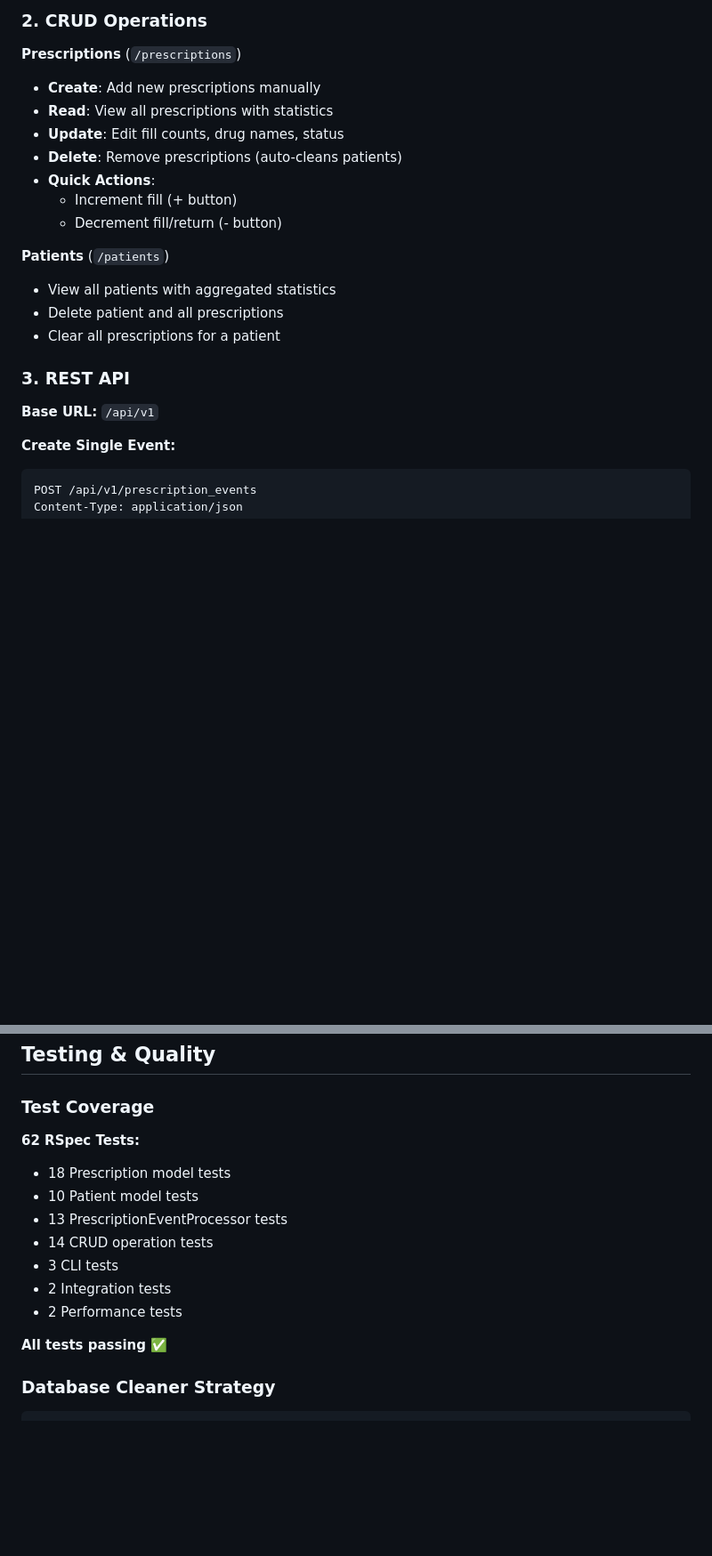
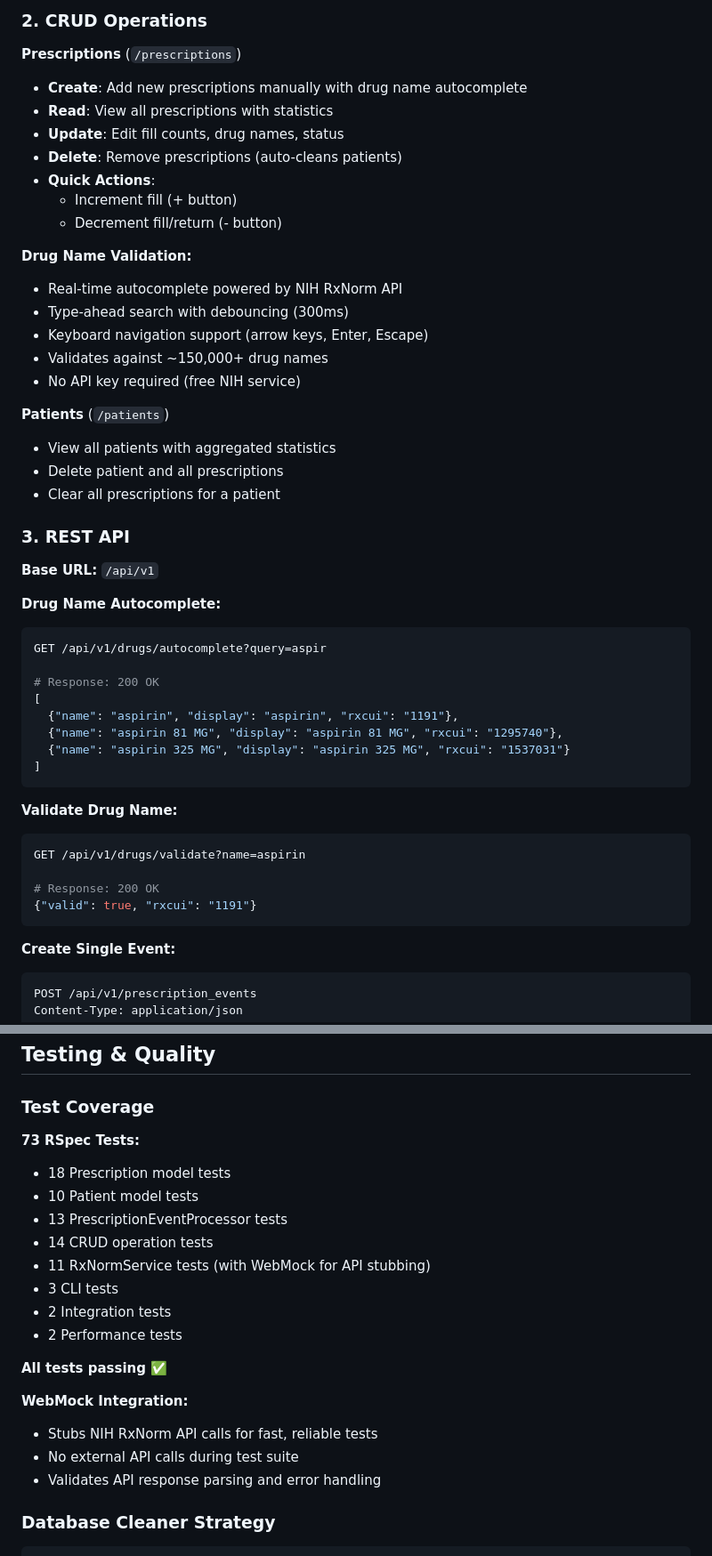
Before and after one commit to aktfrikshun/gifthealth, a Markdown page: documents/RAILS_BRANCH_CHANGES.md, 2 parts joined by grey strips. Shown: that part at 89% size. Drawn GitHub-style; blank space fills up the shorter version.

````diff
--- a/documents/RAILS_BRANCH_CHANGES.md
+++ b/documents/RAILS_BRANCH_CHANGES.md
@@ -222,13 +229,20 @@ end
 ### 2. CRUD Operations
 
 **Prescriptions** (`/prescriptions`)
-- **Create**: Add new prescriptions manually
+- **Create**: Add new prescriptions manually with drug name autocomplete
 - **Read**: View all prescriptions with statistics
 - **Update**: Edit fill counts, drug names, status
 - **Delete**: Remove prescriptions (auto-cleans patients)
 - **Quick Actions**:
   - Increment fill (+ button)
   - Decrement fill/return (- button)
+
+**Drug Name Validation:**
+- Real-time autocomplete powered by NIH RxNorm API
+- Type-ahead search with debouncing (300ms)
+- Keyboard navigation support (arrow keys, Enter, Escape)
+- Validates against ~150,000+ drug names
+- No API key required (free NIH service)
 
 **Patients** (`/patients`)
 - View all patients with aggregated statistics
@@ -238,6 +252,26 @@ end
 ### 3. REST API
 
 **Base URL:** `/api/v1`
+
+**Drug Name Autocomplete:**
+```bash
+GET /api/v1/drugs/autocomplete?query=aspir
+
+# Response: 200 OK
+[
+  {"name": "aspirin", "display": "aspirin", "rxcui": "1191"},
+  {"name": "aspirin 81 MG", "display": "aspirin 81 MG", "rxcui": "1295740"},
+  {"name": "aspirin 325 MG", "display": "aspirin 325 MG", "rxcui": "1537031"}
+]
+```
+
+**Validate Drug Name:**
+```bash
+GET /api/v1/drugs/validate?name=aspirin
+
+# Response: 200 OK
+{"valid": true, "rxcui": "1191"}
+```
 
 **Create Single Event:**
 ```bash
@@ -322,16 +356,22 @@ cat data.txt | ./bin/prescription_processor
 
 ### Test Coverage
 
-**62 RSpec Tests:**
+**73 RSpec Tests:**
 - 18 Prescription model tests
 - 10 Patient model tests
 - 13 PrescriptionEventProcessor tests
 - 14 CRUD operation tests
+- 11 RxNormService tests (with WebMock for API stubbing)
 - 3 CLI tests
 - 2 Integration tests
 - 2 Performance tests
 
 **All tests passing** ✅
+
+**WebMock Integration:**
+- Stubs NIH RxNorm API calls for fast, reliable tests
+- No external API calls during test suite
+- Validates API response parsing and error handling
 
 ### Database Cleaner Strategy
 
````
Also changed, not shown: other parts of documents/RAILS_BRANCH_CHANGES.md (+9 -2 lines), README.md (+17 -2 lines).
